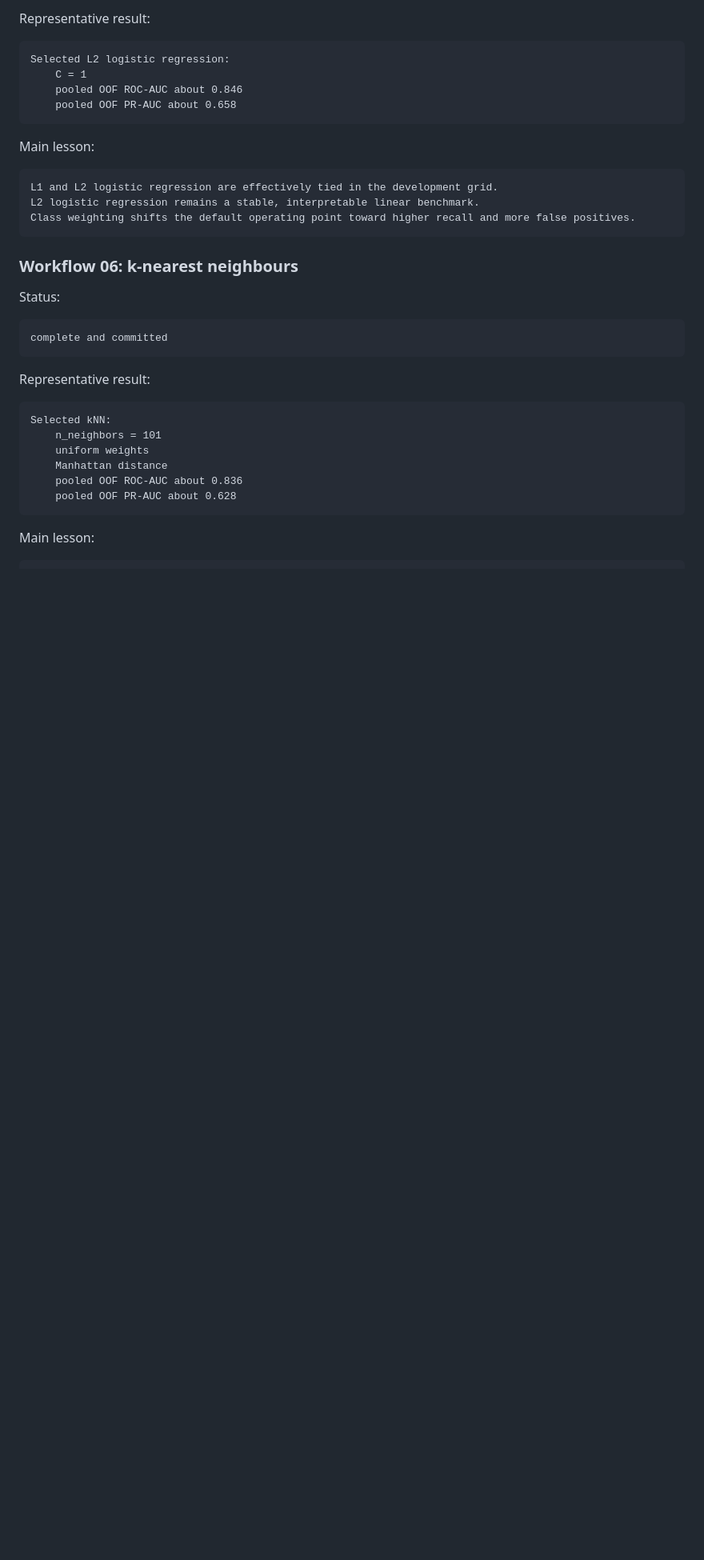
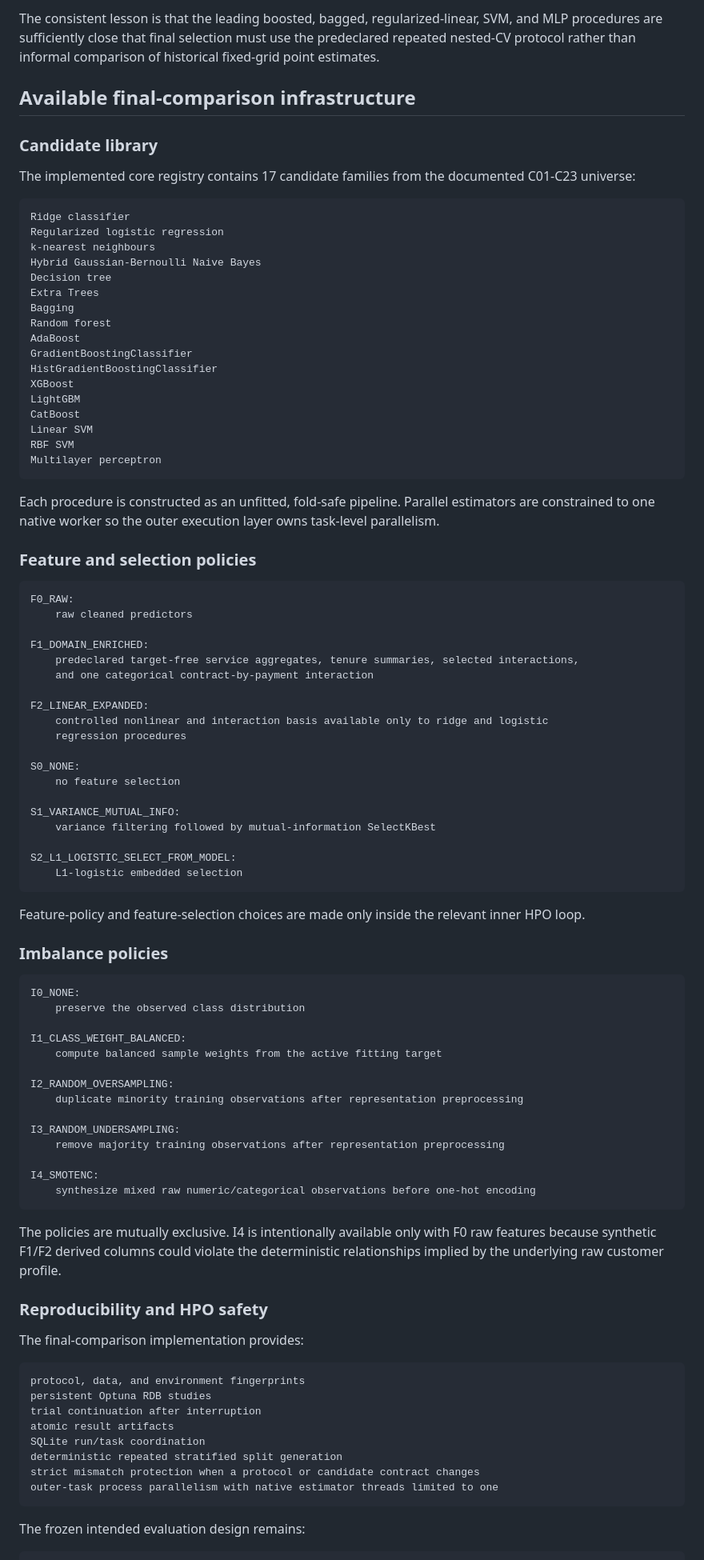
Before and after one commit to shakaarlatief/telco-customer-churn-classification, a Markdown page: docs/knowledge_notes/current_project_status_and_next_actions.md, the part around one of its changes. Shown at 80% size. Rendered like a GitHub page; blank space fills up the shorter version.

Commit message:
Update Telco project coordination status

````diff
--- a/docs/knowledge_notes/current_project_status_and_next_actions.md
+++ b/docs/knowledge_notes/current_project_status_and_next_actions.md
@@ -116,41 +153,97 @@ complete and committed
 ```
 
-Representative result:
+The consistent lesson is that the leading boosted, bagged, regularized-linear, SVM, and MLP procedures are sufficiently close that final selection must use the predeclared repeated nested-CV protocol rather than informal comparison of historical fixed-grid point estimates.
+
+## Available final-comparison infrastructure
+
+### Candidate library
+
+The implemented core registry contains 17 candidate families from the documented C01-C23 universe:
 
 ```text
-Selected L2 logistic regression:
-    C = 1
-    pooled OOF ROC-AUC about 0.846
-    pooled OOF PR-AUC about 0.658
+Ridge classifier
+Regularized logistic regression
+k-nearest neighbours
+Hybrid Gaussian-Bernoulli Naive Bayes
+Decision tree
+Extra Trees
+Bagging
+Random forest
+AdaBoost
+GradientBoostingClassifier
+HistGradientBoostingClassifier
+XGBoost
+LightGBM
+CatBoost
+Linear SVM
+RBF SVM
+Multilayer perceptron
 ```
 
-Main lesson:
+Each procedure is constructed as an unfitted, fold-safe pipeline. Parallel estimators are constrained to one native worker so the outer execution layer owns task-level parallelism.
+
+### Feature and selection policies
 
 ```text
-L1 and L2 logistic regression are effectively tied in the development grid.
-L2 logistic regression remains a stable, interpretable linear benchmark.
-Class weighting shifts the default operating point toward higher recall and more false positives.
+F0_RAW:
+    raw cleaned predictors
+
+F1_DOMAIN_ENRICHED:
+    predeclared target-free service aggregates, tenure summaries, selected interactions,
+    and one categorical contract-by-payment interaction
+
+F2_LINEAR_EXPANDED:
+    controlled nonlinear and interaction basis available only to ridge and logistic
+    regression procedures
+
+S0_NONE:
+    no feature selection
+
+S1_VARIANCE_MUTUAL_INFO:
+    variance filtering followed by mutual-information SelectKBest
+
+S2_L1_LOGISTIC_SELECT_FROM_MODEL:
+    L1-logistic embedded selection
 ```
 
-### Workflow 06: k-nearest neighbours
+Feature-policy and feature-selection choices are made only inside the relevant inner HPO loop.
 
-Status:
+### Imbalance policies
 
 ```text
-complete and committed
+I0_NONE:
+    preserve the observed class distribution
+
+I1_CLASS_WEIGHT_BALANCED:
+    compute balanced sample weights from the active fitting target
+
+I2_RANDOM_OVERSAMPLING:
+    duplicate minority training observations after representation preprocessing
+
+I3_RANDOM_UNDERSAMPLING:
+    remove majority training observations after representation preprocessing
+
+I4_SMOTENC:
+    synthesize mixed raw numeric/categorical observations before one-hot encoding
 ```
 
-Representative result:
+The policies are mutually exclusive. I4 is intentionally available only with F0 raw features because synthetic F1/F2 derived columns could violate the deterministic relationships implied by the underlying raw customer profile.
+
+### Reproducibility and HPO safety
+
+The final-comparison implementation provides:
 
 ```text
-Selected kNN:
-    n_neighbors = 101
-    uniform weights
-    Manhattan distance
-    pooled OOF ROC-AUC about 0.836
-    pooled OOF PR-AUC about 0.628
+protocol, data, and environment fingerprints
+persistent Optuna RDB studies
+trial continuation after interruption
+atomic result artifacts
+SQLite run/task coordination
+deterministic repeated stratified split generation
+strict mismatch protection when a protocol or candidate contract changes
+outer-task process parallelism with native estimator threads limited to one
 ```
 
-Main lesson:
+The frozen intended evaluation design remains:
 
 ```text
````
Also changed, not shown: other parts of docs/knowledge_notes/current_project_status_and_next_actions.md (+128 -326 lines).
